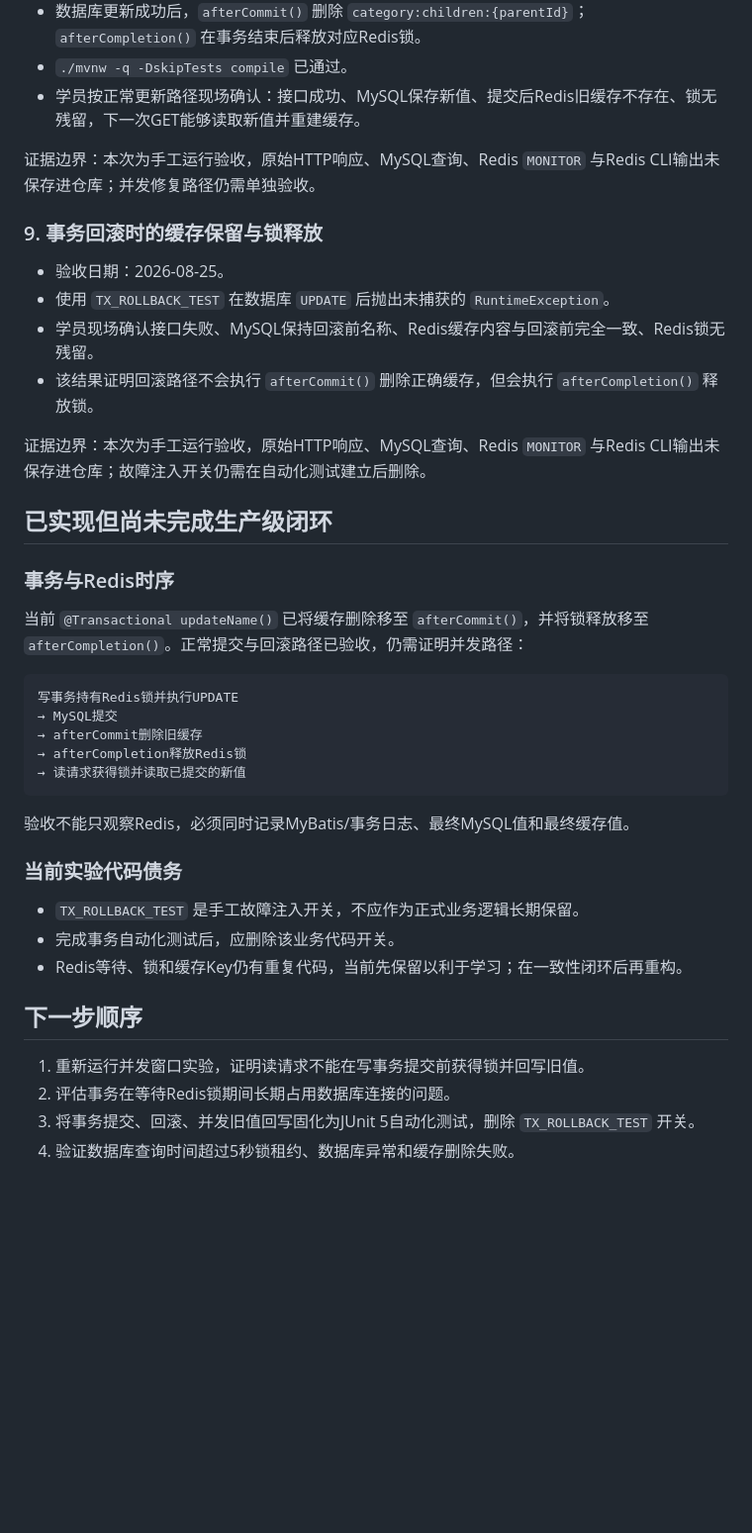
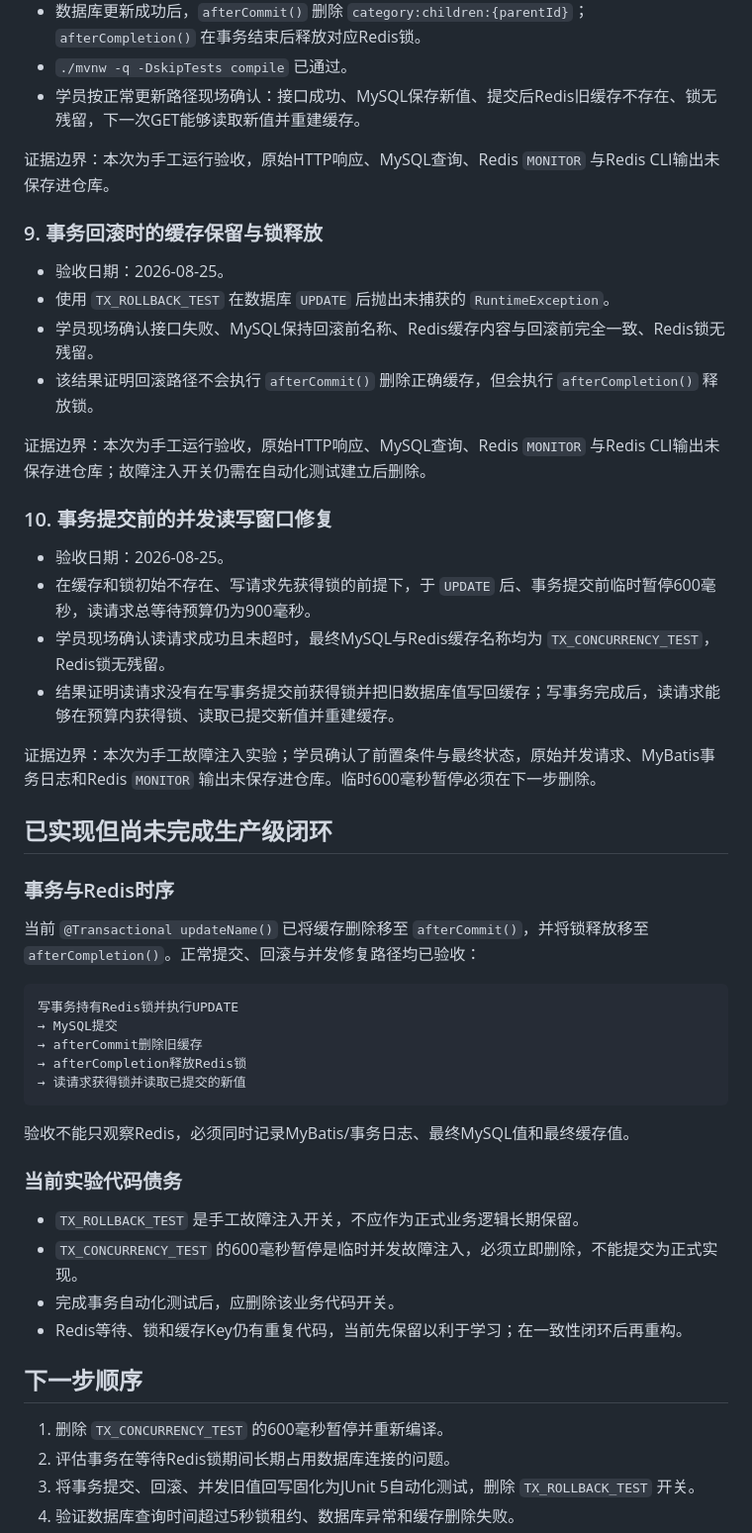
Before and after one commit to tedming9527/spring-test-web, a Markdown page: docs/learning/PROGRESS.md, the part around one of its changes. Shown at 99% size. Drawn GitHub-style; blank space fills up the shorter version.

Commit message:
docs: 验收事务并发修复路径

````diff
--- a/docs/learning/PROGRESS.md
+++ b/docs/learning/PROGRESS.md
@@ -143,7 +143,7 @@ Redis缓存击穿保护、锁所有权、时间预算、10并发重建、基础
 - `./mvnw -q -DskipTests compile` 已通过。
 - 学员按正常更新路径现场确认：接口成功、MySQL保存新值、提交后Redis旧缓存不存在、锁无残留，下一次GET能够读取新值并重建缓存。
 
-证据边界：本次为手工运行验收，原始HTTP响应、MySQL查询、Redis `MONITOR` 与Redis CLI输出未保存进仓库；并发修复路径仍需单独验收。
+证据边界：本次为手工运行验收，原始HTTP响应、MySQL查询、Redis `MONITOR` 与Redis CLI输出未保存进仓库。
 
 ### 9. 事务回滚时的缓存保留与锁释放
 
@@ -154,11 +154,20 @@ Redis缓存击穿保护、锁所有权、时间预算、10并发重建、基础
 
 证据边界：本次为手工运行验收，原始HTTP响应、MySQL查询、Redis `MONITOR` 与Redis CLI输出未保存进仓库；故障注入开关仍需在自动化测试建立后删除。
 
+### 10. 事务提交前的并发读写窗口修复
+
+- 验收日期：2026-08-25。
+- 在缓存和锁初始不存在、写请求先获得锁的前提下，于 `UPDATE` 后、事务提交前临时暂停600毫秒，读请求总等待预算仍为900毫秒。
+- 学员现场确认读请求成功且未超时，最终MySQL与Redis缓存名称均为 `TX_CONCURRENCY_TEST`，Redis锁无残留。
+- 结果证明读请求没有在写事务提交前获得锁并把旧数据库值写回缓存；写事务完成后，读请求能够在预算内获得锁、读取已提交新值并重建缓存。
+
+证据边界：本次为手工故障注入实验；学员确认了前置条件与最终状态，原始并发请求、MyBatis事务日志和Redis `MONITOR` 输出未保存进仓库。临时600毫秒暂停必须在下一步删除。
+
 ## 已实现但尚未完成生产级闭环
 
 ### 事务与Redis时序
 
-当前 `@Transactional updateName()` 已将缓存删除移至 `afterCommit()`，并将锁释放移至 `afterCompletion()`。正常提交与回滚路径已验收，仍需证明并发路径：
+当前 `@Transactional updateName()` 已将缓存删除移至 `afterCommit()`，并将锁释放移至 `afterCompletion()`。正常提交、回滚与并发修复路径均已验收：
 
 ```text
 写事务持有Redis锁并执行UPDATE
@@ -173,12 +182,13 @@ Redis缓存击穿保护、锁所有权、时间预算、10并发重建、基础
 ### 当前实验代码债务
 
 - `TX_ROLLBACK_TEST` 是手工故障注入开关，不应作为正式业务逻辑长期保留。
+- `TX_CONCURRENCY_TEST` 的600毫秒暂停是临时并发故障注入，必须立即删除，不能提交为正式实现。
 - 完成事务自动化测试后，应删除该业务代码开关。
 - Redis等待、锁和缓存Key仍有重复代码，当前先保留以利于学习；在一致性闭环后再重构。
 
 ## 下一步顺序
 
-1. 重新运行并发窗口实验，证明读请求不能在写事务提交前获得锁并回写旧值。
+1. 删除 `TX_CONCURRENCY_TEST` 的600毫秒暂停并重新编译。
 2. 评估事务在等待Redis锁期间长期占用数据库连接的问题。
 3. 将事务提交、回滚、并发旧值回写固化为JUnit 5自动化测试，删除 `TX_ROLLBACK_TEST` 开关。
 4. 验证数据库查询时间超过5秒锁租约、数据库异常和缓存删除失败。
````
Also changed, not shown: other parts of docs/learning/PROGRESS.md (+2 -2 lines).
